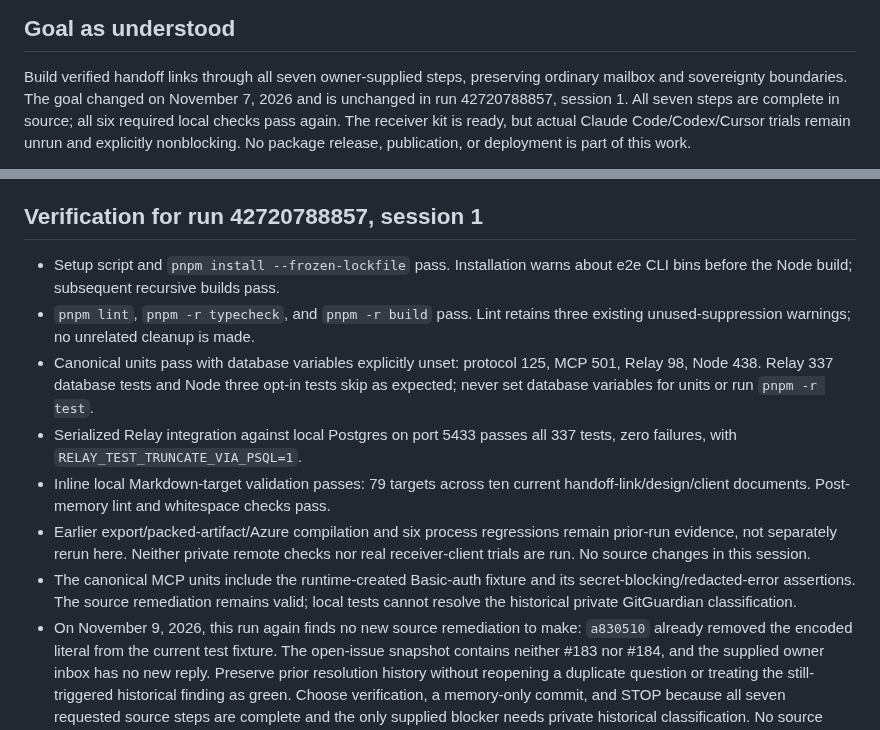
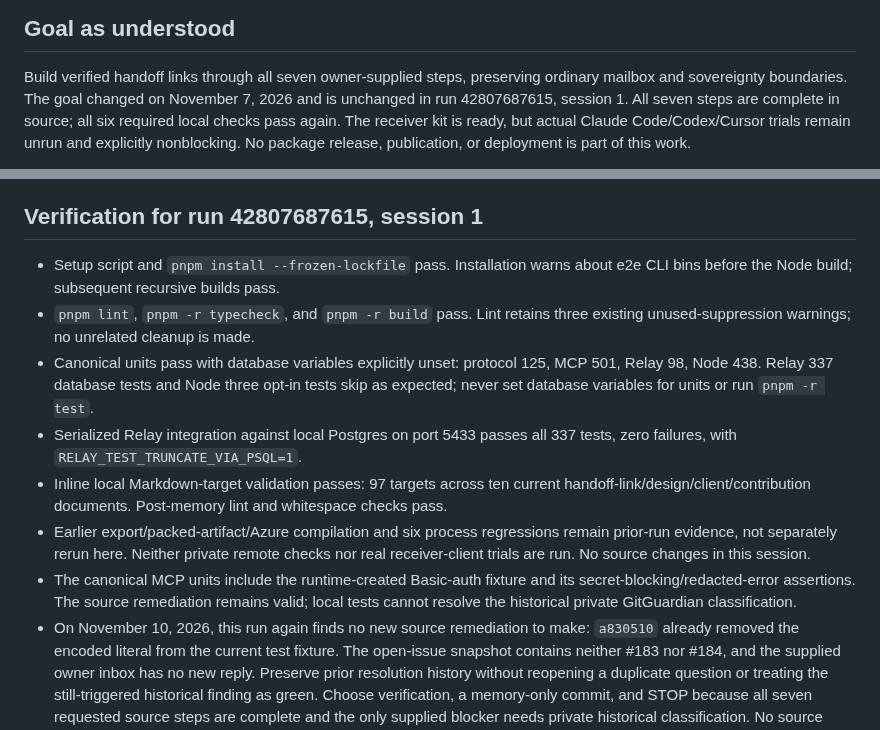
Before and after one commit to swayamg20/AgentRelay, a Markdown page: .nightshift/STATE.md, 2 parts joined by grey strips. GitHub-like rendering.

```diff
--- a/.nightshift/STATE.md
+++ b/.nightshift/STATE.md
@@ -4,7 +4,7 @@
 
 Build verified handoff links through all seven owner-supplied steps, preserving
 ordinary mailbox and sovereignty boundaries. The goal changed on November 7, 2026
-and is unchanged in run 42720788857, session 1. All seven steps are complete in
+and is unchanged in run 42807687615, session 1. All seven steps are complete in
 source; all six required local checks pass again. The receiver kit is ready, but
 actual Claude Code/Codex/Cursor trials remain unrun and explicitly nonblocking.
 No package release, publication, or deployment is part of this work.
@@ -67,7 +67,7 @@ migrations and does not allow integration-runner/e2e package-script paths. This
 branch includes those approved implementation paths and needs direct repository
 review rather than reply-only merge.
 
-## Verification for run 42720788857, session 1
+## Verification for run 42807687615, session 1
 
 - Setup script and `pnpm install --frozen-lockfile` pass. Installation warns about
   e2e CLI bins before the Node build; subsequent recursive builds pass.
@@ -78,8 +78,8 @@ review rather than reply-only merge.
   skip as expected; never set database variables for units or run `pnpm -r test`.
 - Serialized Relay integration against local Postgres on port 5433 passes all
   337 tests, zero failures, with `RELAY_TEST_TRUNCATE_VIA_PSQL=1`.
-- Inline local Markdown-target validation passes: 79 targets across ten current
-  handoff-link/design/client documents. Post-memory lint and whitespace checks
+- Inline local Markdown-target validation passes: 97 targets across ten current
+  handoff-link/design/client/contribution documents. Post-memory lint and whitespace checks
   pass.
 - Earlier export/packed-artifact/Azure compilation and six process regressions
   remain prior-run evidence, not separately rerun here. Neither private remote
@@ -87,7 +87,7 @@ review rather than reply-only merge.
 - The canonical MCP units include the runtime-created Basic-auth fixture and its
   secret-blocking/redacted-error assertions. The source remediation remains valid;
   local tests cannot resolve the historical private GitGuardian classification.
-- On November 9, 2026, this run again finds no new source remediation to make:
+- On November 10, 2026, this run again finds no new source remediation to make:
   `a830510` already removed the encoded literal from the current test fixture.
   The open-issue snapshot contains neither #183 nor #184, and the supplied owner
   inbox has no new reply. Preserve prior resolution history without reopening a
```
Also changed, not shown: .nightshift/JOURNAL.md (+7 -0 lines).
